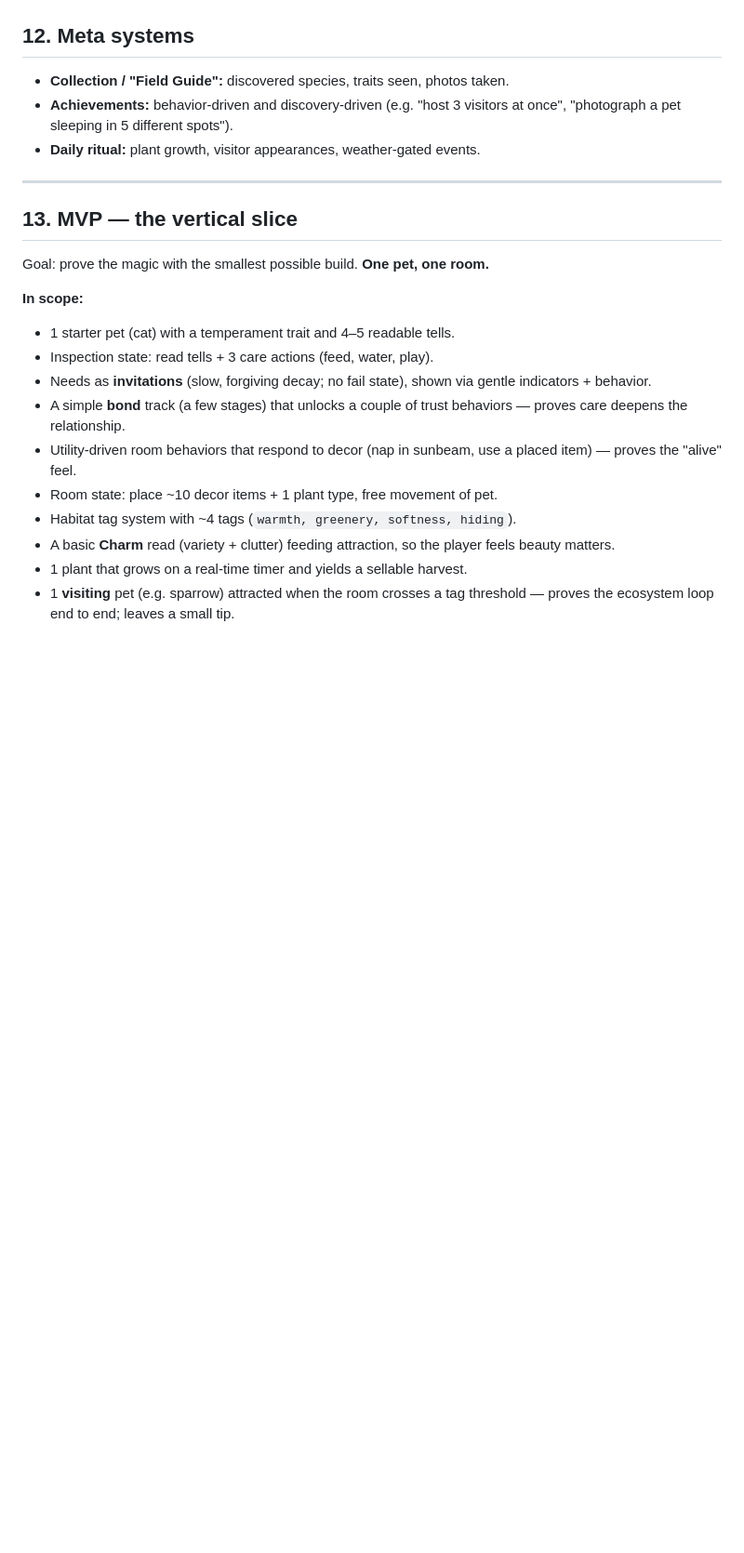
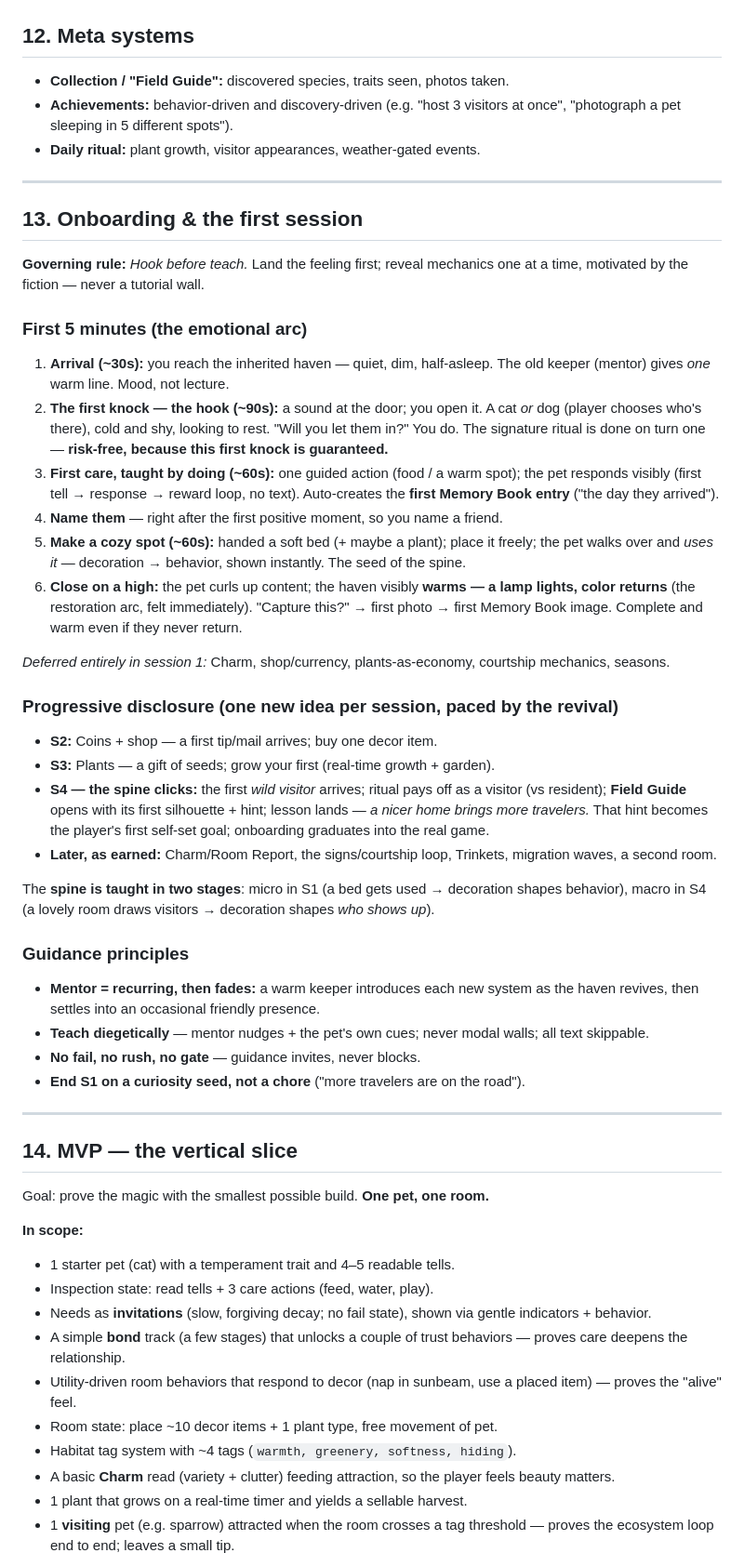
Before and after one commit to technobacon/Cat-game, a Markdown page: DESIGN.md, the part around one of its changes. Shown at 93% size. GitHub-like rendering; blank space fills up the shorter version.

Commit message:
Add onboarding & first-session section
Document the hook-before-teach first 5 minutes (guaranteed first
knock, choose cat/dog, care/name/cozy-spot, haven warms, first photo),
progressive disclosure one-idea-per-session with the spine taught in
two stages, and a recurring-then-fading mentor. Renumber sections;
trim open list.

Co-Authored-By: Claude Opus 4.8 <noreply@anthropic.com>
Claude-Session: https://claude.ai/code/session_019Hxm3gCH8PTA1ojeCxz7my

```diff
--- a/DESIGN.md
+++ b/DESIGN.md
@@ -467,7 +467,58 @@ always rewarded with *discovery*, never punished with loss.
 
 ---
 
-## 13. MVP — the vertical slice
+## 13. Onboarding & the first session
+
+**Governing rule:** *Hook before teach.* Land the feeling first; reveal
+mechanics one at a time, motivated by the fiction — never a tutorial wall.
+
+### First 5 minutes (the emotional arc)
+1. **Arrival (~30s):** you reach the inherited haven — quiet, dim, half-asleep.
+   The old keeper (mentor) gives *one* warm line. Mood, not lecture.
+2. **The first knock — the hook (~90s):** a sound at the door; you open it. A
+   cat *or* dog (player chooses who's there), cold and shy, looking to rest.
+   "Will you let them in?" You do. The signature ritual is done on turn one —
+   **risk-free, because this first knock is guaranteed.**
+3. **First care, taught by doing (~60s):** one guided action (food / a warm
+   spot); the pet responds visibly (first tell → response → reward loop, no
+   text). Auto-creates the **first Memory Book entry** ("the day they arrived").
+4. **Name them** — right after the first positive moment, so you name a friend.
+5. **Make a cozy spot (~60s):** handed a soft bed (+ maybe a plant); place it
+   freely; the pet walks over and *uses it* — decoration → behavior, shown
+   instantly. The seed of the spine.
+6. **Close on a high:** the pet curls up content; the haven visibly **warms — a
+   lamp lights, color returns** (the restoration arc, felt immediately).
+   "Capture this?" → first photo → first Memory Book image. Complete and warm
+   even if they never return.
+
+*Deferred entirely in session 1:* Charm, shop/currency, plants-as-economy,
+courtship mechanics, seasons.
+
+### Progressive disclosure (one new idea per session, paced by the revival)
+- **S2:** Coins + shop — a first tip/mail arrives; buy one decor item.
+- **S3:** Plants — a gift of seeds; grow your first (real-time growth + garden).
+- **S4 — the spine clicks:** the first *wild visitor* arrives; ritual pays off as
+  a visitor (vs resident); **Field Guide** opens with its first silhouette +
+  hint; lesson lands — *a nicer home brings more travelers.* That hint becomes
+  the player's first self-set goal; onboarding graduates into the real game.
+- **Later, as earned:** Charm/Room Report, the signs/courtship loop, Trinkets,
+  migration waves, a second room.
+
+The **spine is taught in two stages**: micro in S1 (a bed gets used → decoration
+shapes behavior), macro in S4 (a lovely room draws visitors → decoration shapes
+*who shows up*).
+
+### Guidance principles
+- **Mentor = recurring, then fades:** a warm keeper introduces each new system as
+  the haven revives, then settles into an occasional friendly presence.
+- **Teach diegetically** — mentor nudges + the pet's own cues; never modal walls;
+  all text skippable.
+- **No fail, no rush, no gate** — guidance invites, never blocks.
+- **End S1 on a curiosity seed, not a chore** ("more travelers are on the road").
+
+---
+
+## 14. MVP — the vertical slice
 
 Goal: prove the magic with the smallest possible build. **One pet, one room.**
 
```
Also changed, not shown: other parts of DESIGN.md (+2 -3 lines).
